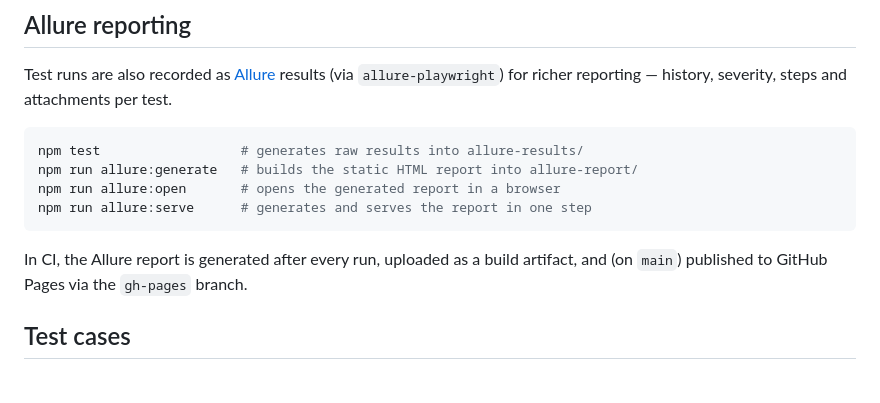
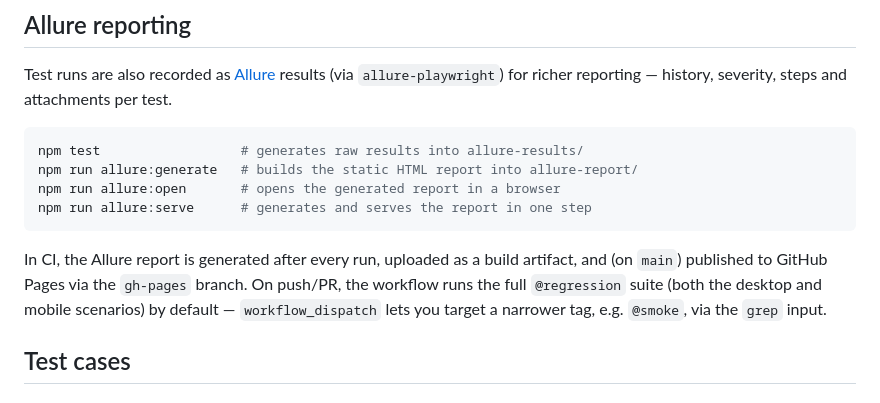
Before and after one commit to magdaU/playwright-ts-dulux, a Markdown page: README.md, the part around the change. GitHub-like rendering.

Commit message:
Document that CI runs the full @regression suite by default

````diff
--- a/README.md
+++ b/README.md
@@ -43,7 +43,9 @@ npm run allure:serve      # generates and serves the report in one step
 ```
 
 In CI, the Allure report is generated after every run, uploaded as a build artifact, and (on `main`) published to
-GitHub Pages via the `gh-pages` branch.
+GitHub Pages via the `gh-pages` branch. On push/PR, the workflow runs the full `@regression` suite (both the
+desktop and mobile scenarios) by default — `workflow_dispatch` lets you target a narrower tag, e.g. `@smoke`,
+via the `grep` input.
 
 ## Test cases
 
````
